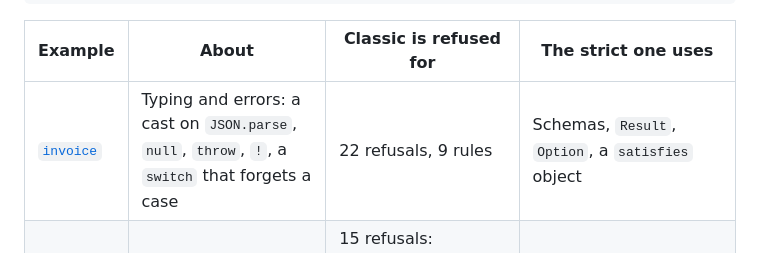
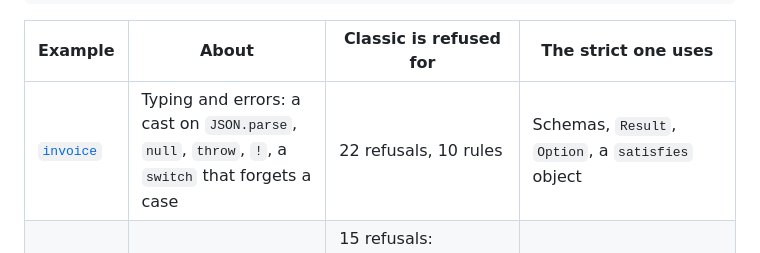
Before and after one commit to strict-ts/strict-ts, a Markdown page: examples/README.md, the part around the change. Rendered like a GitHub page.

Commit message:
Examples: the classic invoice is refused by ten rules, not nine
Refs STS-53

Co-Authored-By: Claude Opus 5.5 <noreply@anthropic.com>

```diff
--- a/examples/README.md
+++ b/examples/README.md
@@ -13,7 +13,7 @@ node packages/cli/dist/main.js -p examples/report/strict     # nothing
 
 | Example | About | Classic is refused for | The strict one uses |
 |---|---|---|---|
-| [`invoice`](invoice) | Typing and errors: a cast on `JSON.parse`, `null`, `throw`, `!`, a `switch` that forgets a case | 22 refusals, 9 rules | Schemas, `Result`, `Option`, a `satisfies` object |
+| [`invoice`](invoice) | Typing and errors: a cast on `JSON.parse`, `null`, `throw`, `!`, a `switch` that forgets a case | 22 refusals, 10 rules | Schemas, `Result`, `Option`, a `satisfies` object |
 | [`report`](report) | What throws without saying so | 15 refusals: `JSON.parse`, `new RegExp`, `BigInt`, `toFixed`, a bigint `/`, a template | `attempt` in `unsafe/`, `quotient`, `Result.gen` |
 | [`cart`](cart) | Explicit mutability | 11 refusals: `push` and `sort` on a parameter, properties that can be reassigned | Read-only types, copies, `Mut<…>`, a directory declared pure |
 | [`transfer`](transfer) | Ownership | 7 refusals, none about the transaction: nothing says it has an owner | `Once<Transaction>`, `end` |
```
